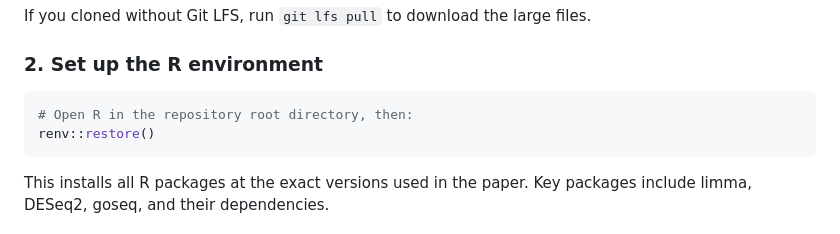
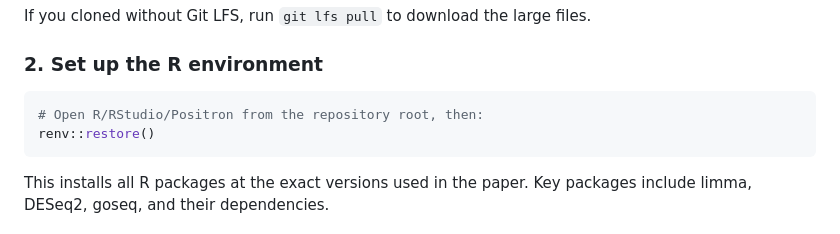
Before and after one commit to MusserLab/monoamine-signaling-in-sponges, a Markdown page: README.md, the part around the change. Drawn GitHub-style.

Commit message:
Clarify to open R from repo root in setup instructions
Co-Authored-By: Claude Opus 4.6 <noreply@anthropic.com>

````diff
--- a/README.md
+++ b/README.md
@@ -110,7 +110,7 @@ If you cloned without Git LFS, run `git lfs pull` to download the large files.
 ### 2. Set up the R environment
 
 ```r
-# Open R in the repository root directory, then:
+# Open R/RStudio/Positron from the repository root, then:
 renv::restore()
 ```
 
````
